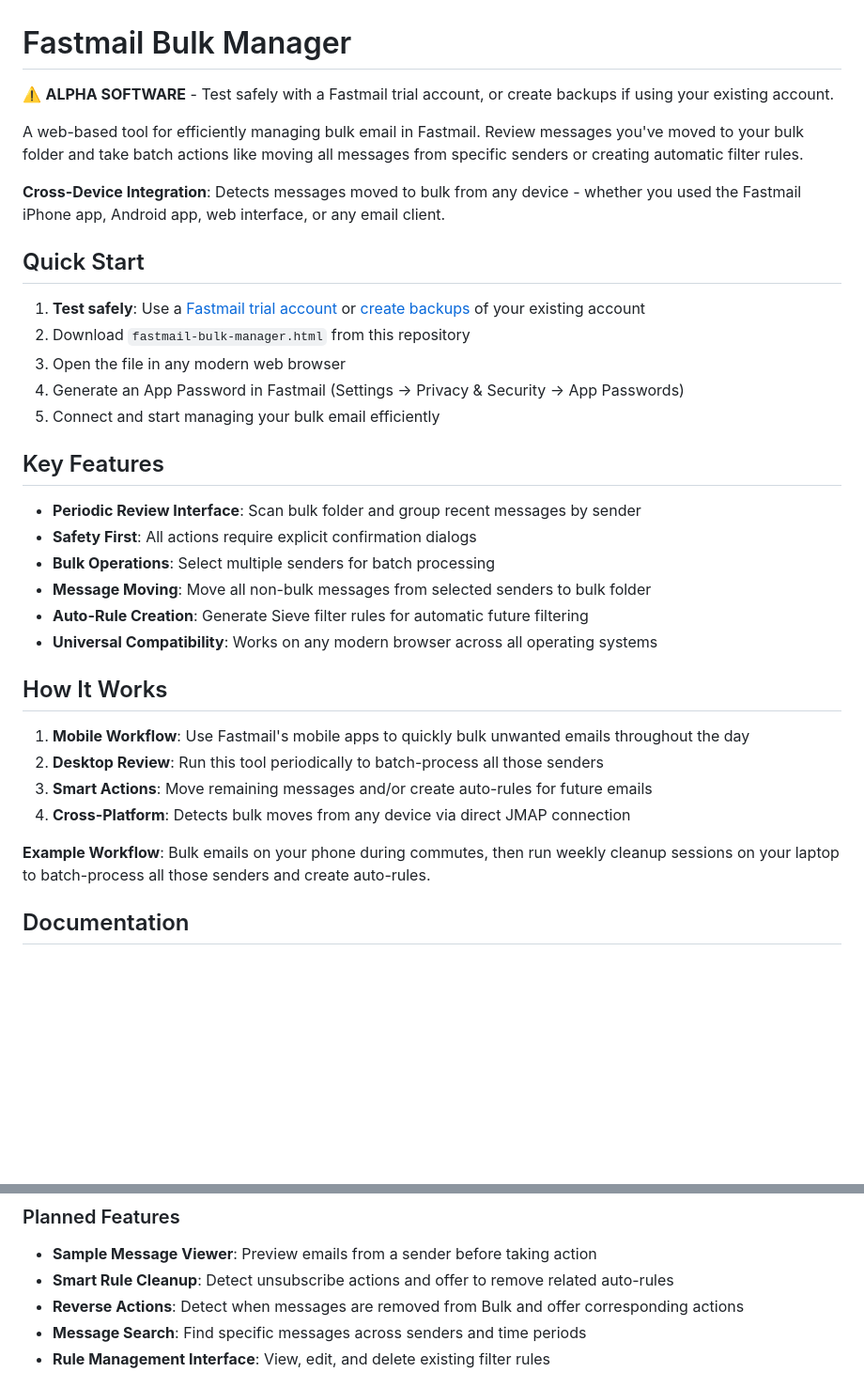
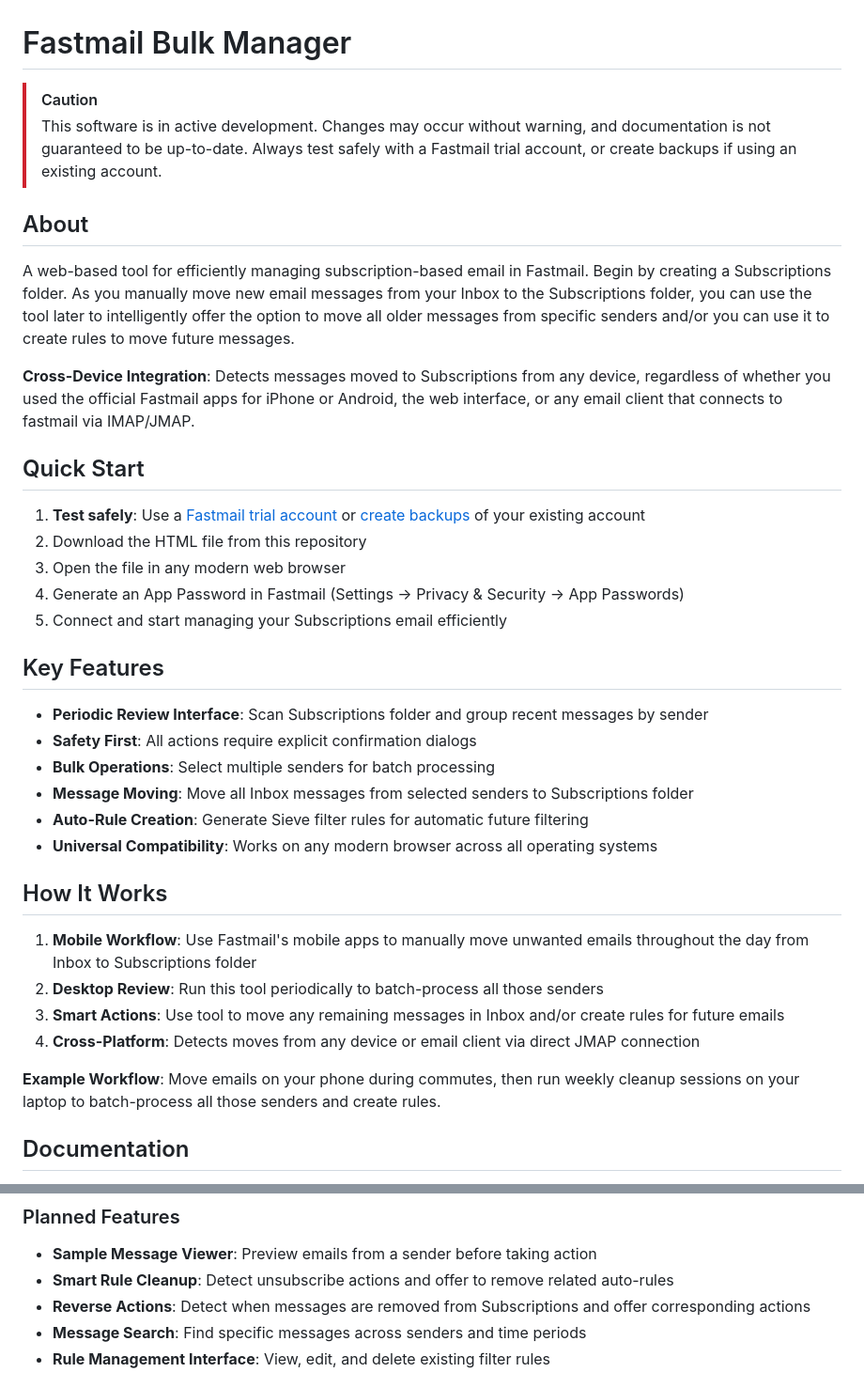
Before and after one commit to ejm554/fastmail-bulk-manager, a Markdown page: README.md, 2 parts joined by grey strips. Shown at 94% size. Drawn GitHub-style; blank space fills up the shorter version.

Commit message:
Update README.md
- Added admonition to make it clear that software in in active development
- Removed uses of "bulk" and replaced with "subscriptions"
- Made other edits for clarity

```diff
--- a/README.md
+++ b/README.md
@@ -1,36 +1,41 @@
 # Fastmail Bulk Manager
 
-⚠️ **ALPHA SOFTWARE** - Test safely with a Fastmail trial account, or create backups if using your existing account.
+> [!CAUTION]
+> This software is in active development.
+> Changes may occur without warning, and documentation is not guaranteed to be up-to-date.
+> Always test safely with a Fastmail trial account, or create backups if using an existing account.
 
-A web-based tool for efficiently managing bulk email in Fastmail. Review messages you've moved to your bulk folder and take batch actions like moving all messages from specific senders or creating automatic filter rules.
+## About
 
-**Cross-Device Integration**: Detects messages moved to bulk from any device - whether you used the Fastmail iPhone app, Android app, web interface, or any email client.
+A web-based tool for efficiently managing subscription-based email in Fastmail. Begin by creating a Subscriptions folder. As you manually move new email messages from your Inbox to the Subscriptions folder, you can use the tool later to intelligently offer the option to move all older messages from specific senders and/or you can use it to create rules to move future messages.
+
+**Cross-Device Integration**: Detects messages moved to Subscriptions from any device, regardless of whether you used the official Fastmail apps for iPhone or Android, the web interface, or any email client that connects to fastmail via IMAP/JMAP.
 
 ## Quick Start
 
 1. **Test safely**: Use a [Fastmail trial account](https://app.fastmail.com/signup/) or [create backups](BACKUP.md) of your existing account
-2. Download `fastmail-bulk-manager.html` from this repository
+2. Download the HTML file from this repository
 3. Open the file in any modern web browser
 4. Generate an App Password in Fastmail (Settings → Privacy & Security → App Passwords)
-5. Connect and start managing your bulk email efficiently
+5. Connect and start managing your Subscriptions email efficiently
 
 ## Key Features
 
-- **Periodic Review Interface**: Scan bulk folder and group recent messages by sender
+- **Periodic Review Interface**: Scan Subscriptions folder and group recent messages by sender
 - **Safety First**: All actions require explicit confirmation dialogs
 - **Bulk Operations**: Select multiple senders for batch processing
-- **Message Moving**: Move all non-bulk messages from selected senders to bulk folder
+- **Message Moving**: Move all Inbox messages from selected senders to Subscriptions folder
 - **Auto-Rule Creation**: Generate Sieve filter rules for automatic future filtering
 - **Universal Compatibility**: Works on any modern browser across all operating systems
 
 ## How It Works
 
-1. **Mobile Workflow**: Use Fastmail's mobile apps to quickly bulk unwanted emails throughout the day
+1. **Mobile Workflow**: Use Fastmail's mobile apps to manually move unwanted emails throughout the day from Inbox to Subscriptions folder
 2. **Desktop Review**: Run this tool periodically to batch-process all those senders
-3. **Smart Actions**: Move remaining messages and/or create auto-rules for future emails
-4. **Cross-Platform**: Detects bulk moves from any device via direct JMAP connection
+3. **Smart Actions**: Use tool to move any remaining messages in Inbox and/or create rules for future emails
+4. **Cross-Platform**: Detects moves from any device or email client via direct JMAP connection
 
-**Example Workflow**: Bulk emails on your phone during commutes, then run weekly cleanup sessions on your laptop to batch-process all those senders and create auto-rules.
+**Example Workflow**: Move emails on your phone during commutes, then run weekly cleanup sessions on your laptop to batch-process all those senders and create rules.
 
 ## Documentation
 
@@ -43,7 +48,7 @@ A web-based tool for efficiently managing bulk email in Fastmail. Review message
 ### Planned Features
 - **Sample Message Viewer**: Preview emails from a sender before taking action
 - **Smart Rule Cleanup**: Detect unsubscribe actions and offer to remove related auto-rules
-- **Reverse Actions**: Detect when messages are removed from Bulk and offer corresponding actions
+- **Reverse Actions**: Detect when messages are removed from Subscriptions and offer corresponding actions
 - **Message Search**: Find specific messages across senders and time periods
 - **Rule Management Interface**: View, edit, and delete existing filter rules
 
```
